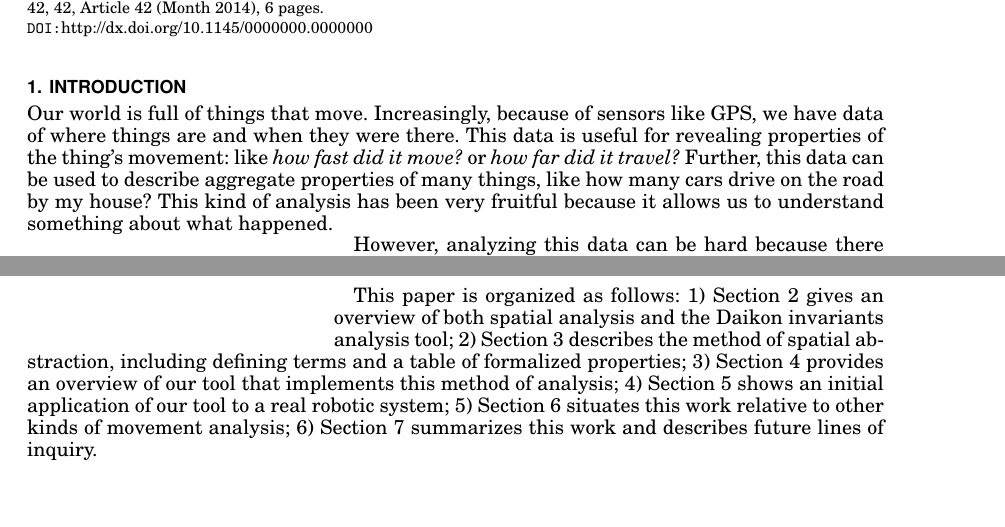
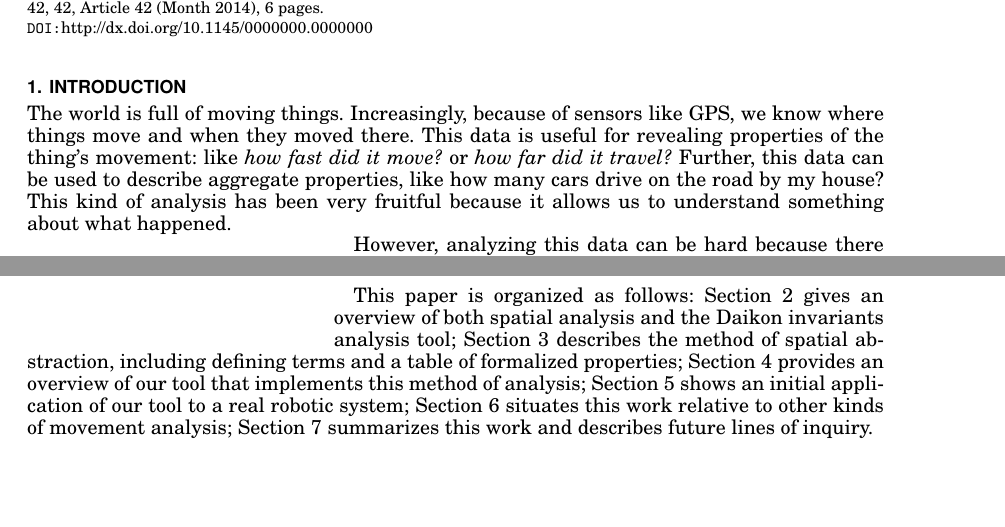
Before and after one commit to jpwco/990_Abstraction_Refinement, a LaTeX paper (PAPER/990_Fall2014_FinalPaper.tex, which reads PAPER/intro.tex): two parts of pages 1 and 2 of 6, joined at a grey line, cut so that both start at the same text. Compiled offline with pdfLaTeX.

```diff
--- a/PAPER/intro.tex
+++ b/PAPER/intro.tex
@@ -1,9 +1,9 @@
 \section{Introduction}
 
-Our world is full of things that move.
-Increasingly, because of sensors like GPS, we have data of where things are and when they were there.
+The world is full of moving things.
+Increasingly, because of sensors like GPS, we know where things move and when they moved there.
 This data is useful for revealing properties of the thing's movement: like \emph{how fast did it move?} or \emph{how far did it travel?}
-Further, this data can be used to describe aggregate properties of many things, like how many cars drive on the road by my house?
+Further, this data can be used to describe aggregate properties, like how many cars drive on the road by my house?
 This kind of analysis has been very fruitful because it allows us to understand something about what happened.
 
 \begin{wrapfigure}{l}{0.33\textwidth}
@@ -22,9 +22,9 @@
 We explore what properties exist within this abstraction and how these properties can be used to reason about how one or more things moved in time.
 
 This paper is organized as follows:
-1) Section~\ref{sec:background} gives an overview of both spatial analysis and the Daikon invariants analysis tool;
-2) Section~\ref{sec:method} describes the method of spatial abstraction, including defining terms and a table of formalized properties;
-3) Section~\ref{sec:tool} provides an overview of our tool that implements this method of analysis;
-4) Section~\ref{sec:experiments} shows an initial application of our tool to a real robotic system;
-5) Section~\ref{sec:related} situates this work relative to other kinds of movement analysis;
-6) Section~\ref{sec:conclusion} summarizes this work and describes future lines of inquiry.
+Section~\ref{sec:background} gives an overview of both spatial analysis and the Daikon invariants analysis tool;
+Section~\ref{sec:method} describes the method of spatial abstraction, including defining terms and a table of formalized properties;
+Section~\ref{sec:tool} provides an overview of our tool that implements this method of analysis;
+Section~\ref{sec:experiments} shows an initial application of our tool to a real robotic system;
+Section~\ref{sec:related} situates this work relative to other kinds of movement analysis;
+Section~\ref{sec:conclusion} summarizes this work and describes future lines of inquiry.
```
